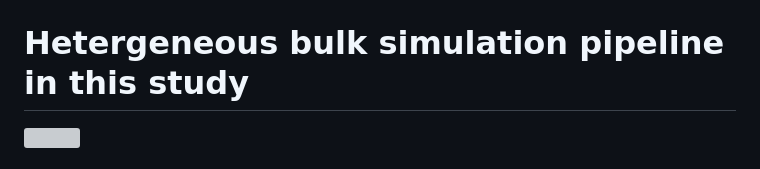
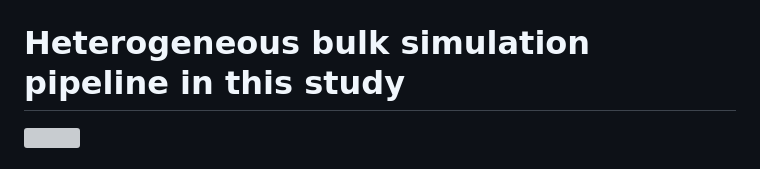
Before and after one commit to humengying0907/deconvBenchmarking, a Markdown page: README.md, the part around the change. Rendered like a GitHub page; grey boxes are pictures that could not be loaded.

```diff
--- a/README.md
+++ b/README.md
@@ -5,7 +5,7 @@ This directory contains source code to reproduce the results in the manuscript H
 
 <img src="https://github.com/humengying0907/deconvBenchmarking/blob/main/images/framework.png" width=60% height=60%>
 
-# Hetergeneous bulk simulation pipeline in this study
+# Heterogeneous bulk simulation pipeline in this study
 
 <img src="https://github.com/humengying0907/deconvBenchmarking/blob/main/images/heter_pipeline.png" width=80% height=80%>
 
```
